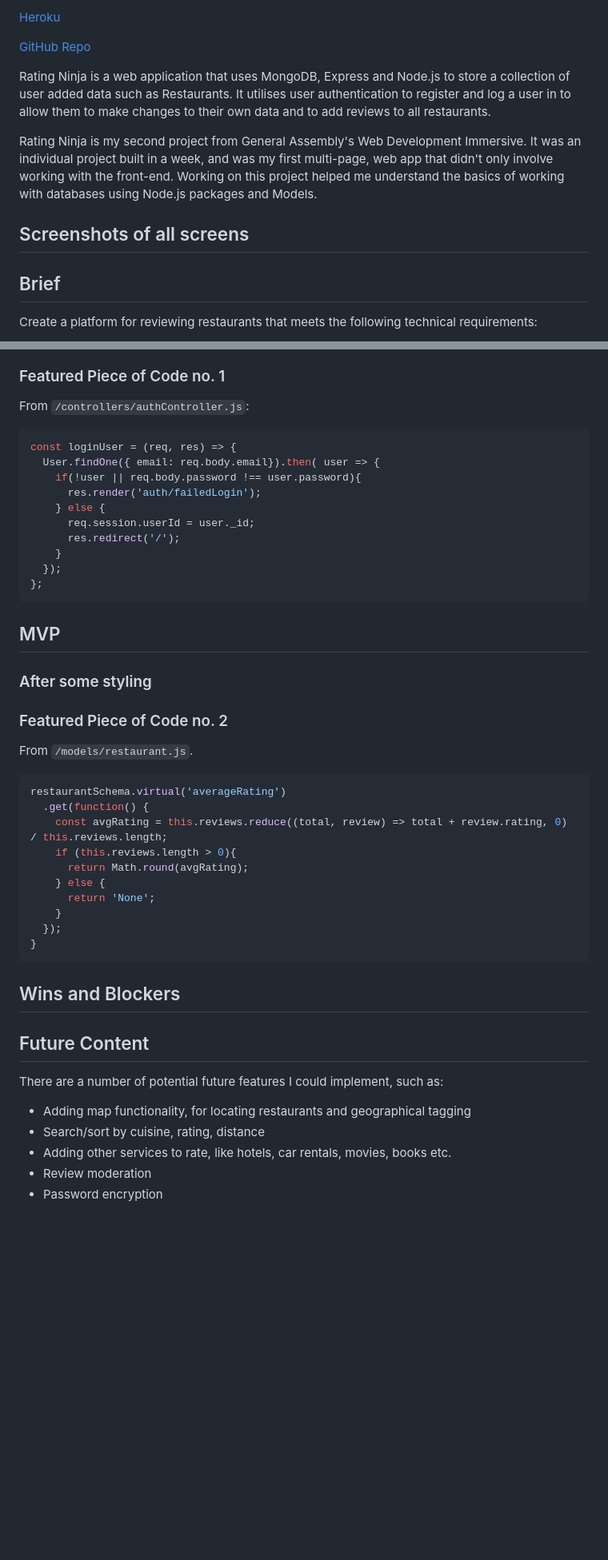
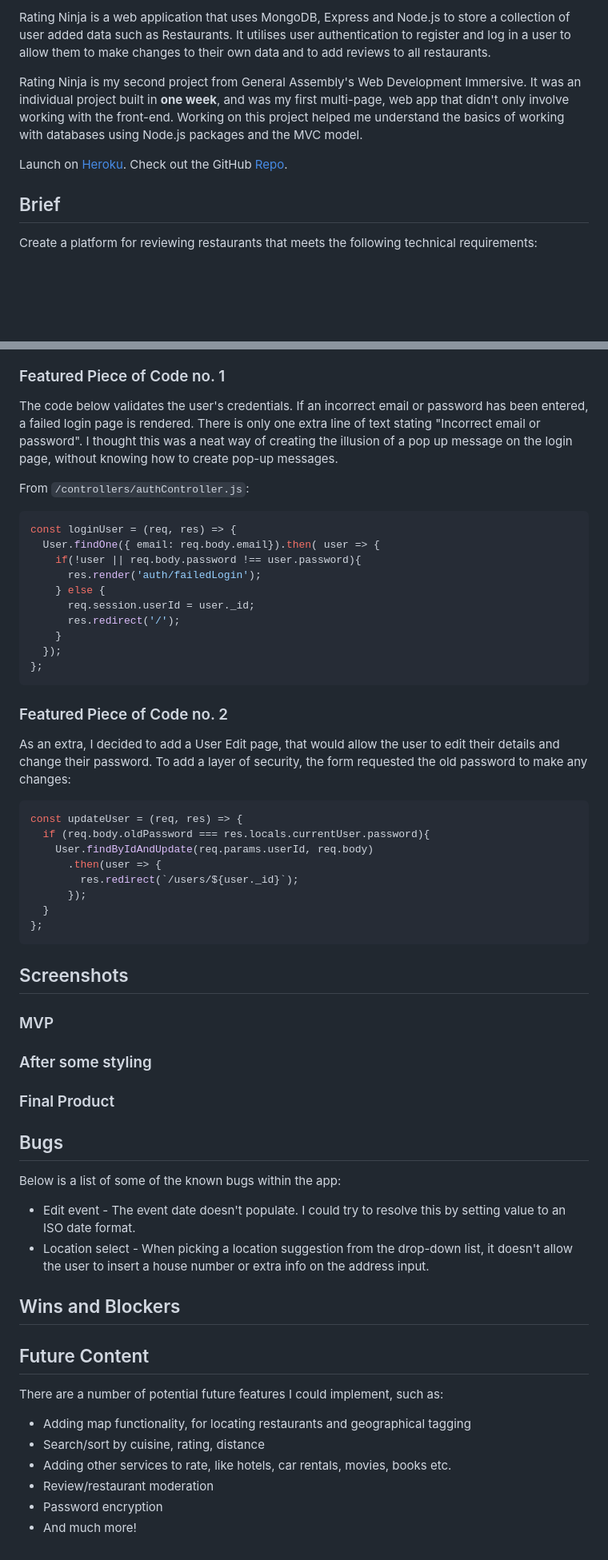
Before and after one commit to ShamSZ/wdi-project-two, a Markdown page: README.md, 2 parts joined by grey strips. Shown: that part at 80% size. Rendered like a GitHub page; blank space fills up the shorter version.

````diff
--- a/README.md
+++ b/README.md
@@ -2,13 +3,10 @@
 
-[Heroku](https://rating-ninja.herokuapp.com/)
+Rating Ninja is a web application that uses MongoDB, Express and Node.js to store a collection of user added data such as Restaurants. It utilises user authentication to register and log in a user to allow them to make changes to their own data and to add reviews to all restaurants.
 
-[GitHub Repo](https://github.com/ShamSZ/wdi-project-two)
+Rating Ninja is my second project from General Assembly's Web Development Immersive. It was an individual project built in **one week**, and was my first multi-page, web app that didn't only involve working with the front-end. Working on this project helped me understand the basics of working with databases using Node.js packages and the MVC model.
 
-Rating Ninja is a web application that uses MongoDB, Express and Node.js to store a collection of user added data such as Restaurants. It utilises user authentication to register and log a user in to allow them to make changes to their own data and to add reviews to all restaurants.
+Launch on [Heroku](https://rating-ninja.herokuapp.com/). Check out the GitHub [Repo](https://github.com/ShamSZ/wdi-project-two).
 
-Rating Ninja is my second project from General Assembly's Web Development Immersive. It was an individual project built in a week, and was my first multi-page, web app that didn't only involve working with the front-end. Working on this project helped me understand the basics of working with databases using Node.js packages and Models.
-
-## Screenshots of all screens
 
 ## Brief
 
@@ -39,6 +60,7 @@ Create a platform for reviewing restaurants that meets the following technical r
 
 
 ### Featured Piece of Code no. 1
+The code below validates the user's credentials. If an incorrect email or password has been entered, a failed login page is rendered. There is only one extra line of text stating "Incorrect email or password". I thought this was a neat way of creating the illusion of a pop up message on the login page, without knowing how to create pop-up messages.
 
 From `/controllers/authController.js`:
 ``` JavaScript
@@ -54,27 +76,32 @@ const loginUser = (req, res) => {
 };
 ```
 
-## MVP
+### Featured Piece of Code no. 2
 
+As an extra, I decided to add a User Edit page, that would allow the user to edit their details and change their password. To add a layer of security, the form requested the old password to make any changes:
+``` JavaScript
+const updateUser = (req, res) => {
+  if (req.body.oldPassword === res.locals.currentUser.password){
+    User.findByIdAndUpdate(req.params.userId, req.body)
+      .then(user => {
+        res.redirect(`/users/${user._id}`);
+      });
+  }
+};
+```
+## Screenshots
+
+### MVP
 
 ### After some styling
 
+### Final Product
 
-### Featured Piece of Code no. 2
+## Bugs
+Below is a list of some of the known bugs within the app:
 
-From `/models/restaurant.js`.
-``` JavaScript
-restaurantSchema.virtual('averageRating')
-  .get(function() {
-    const avgRating = this.reviews.reduce((total, review) => total + review.rating, 0) / this.reviews.length;
-    if (this.reviews.length > 0){
-      return Math.round(avgRating);
-    } else {
-      return 'None';
-    }
-  });
-}
-```
+* Edit event - The event date doesn't populate. I could try to resolve this by setting value to an ISO date format.
+* Location select - When picking a location suggestion from the drop-down list, it doesn't allow the user to insert a house number or extra info on the address input.
 
 
 ## Wins and Blockers
@@ -89,5 +116,6 @@ There are a number of potential future features I could implement, such as:
 * Adding map functionality, for locating restaurants and geographical tagging
 * Search/sort by cuisine, rating, distance
 * Adding other services to rate, like hotels, car rentals, movies, books etc.
-* Review moderation
+* Review/restaurant moderation
 * Password encryption
+* And much more!
````
Also changed, not shown: other parts of README.md (+26 -2 lines), readme-images/wireframes.png (added).
